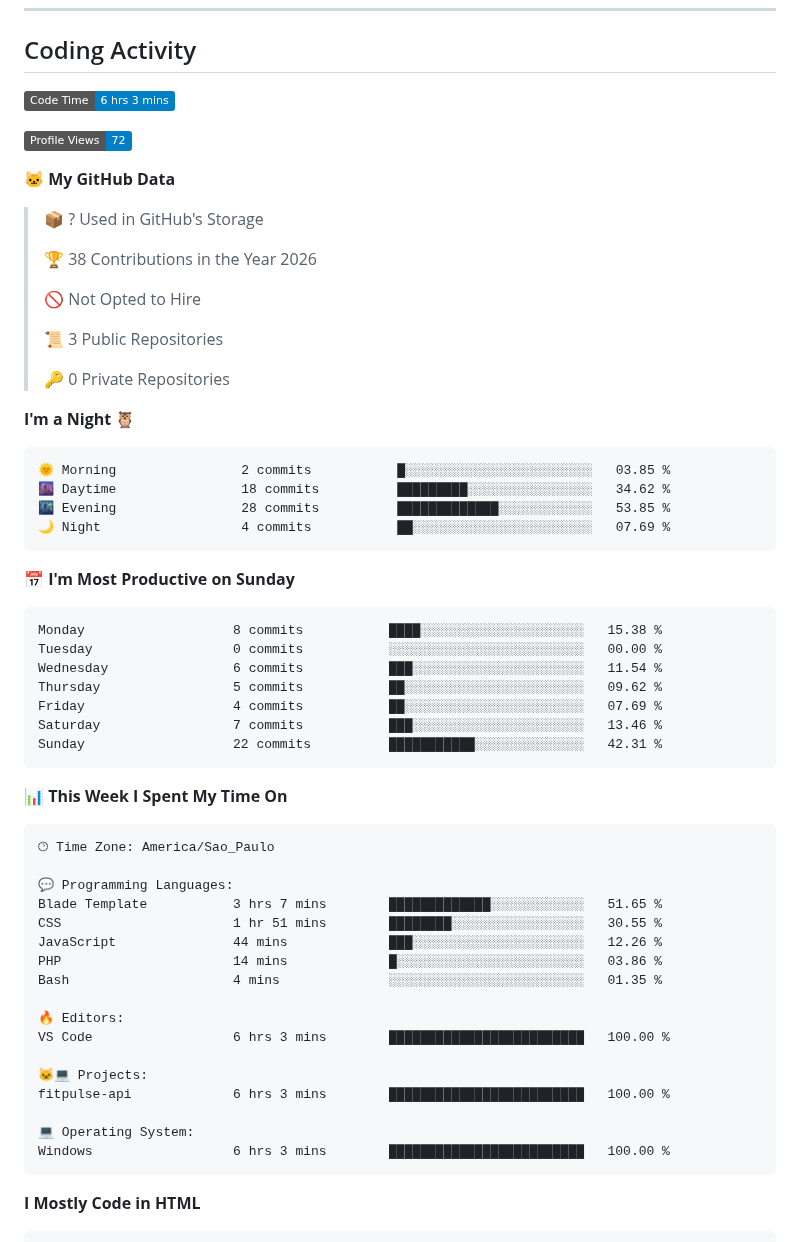
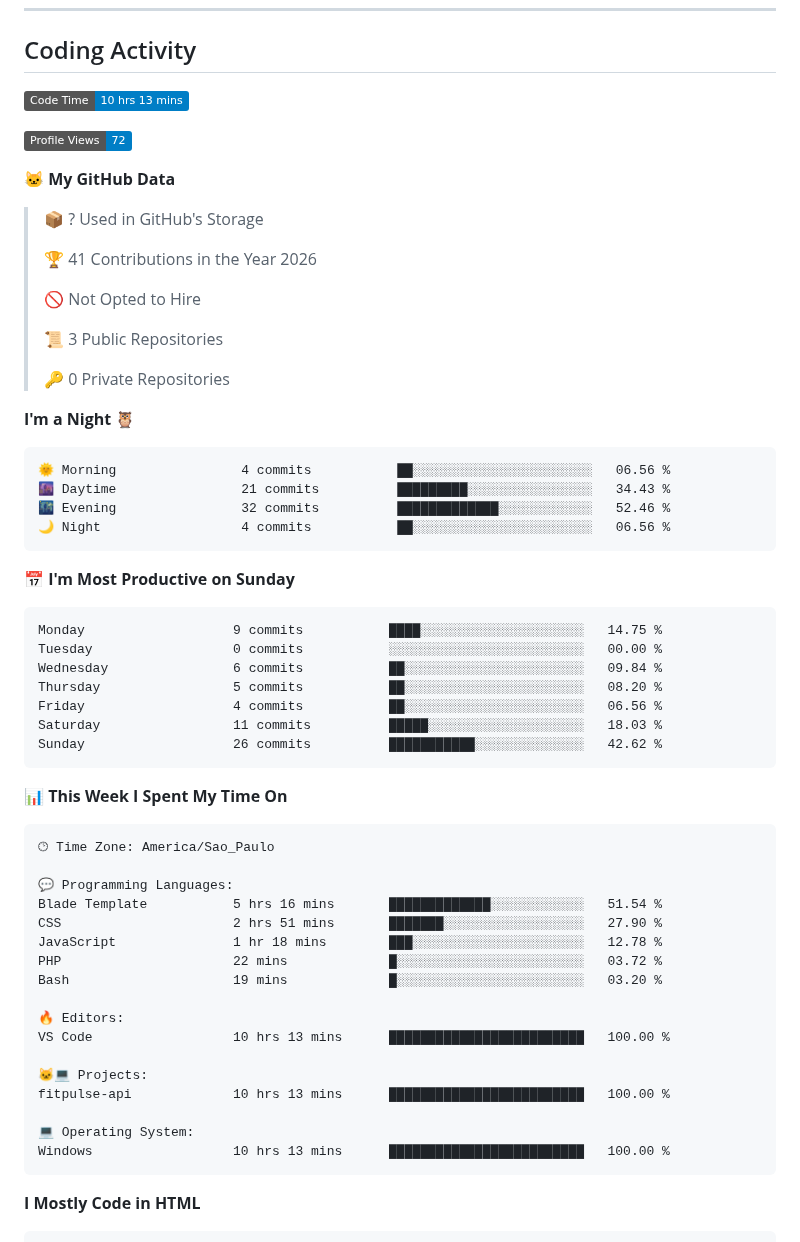
Before and after one commit to AngelEnd-dev/AngelEnd-dev, a Markdown page: README.md, the part around one of its changes. Rendered like a GitHub page; badges without logos.

Commit message:
Updated with Dev Metrics

````diff
--- a/README.md
+++ b/README.md
@@ -53,7 +53,7 @@ Technology and games inspire me to keep building, improving, and exploring new p
 ## Coding Activity
 
 <!--START_SECTION:waka-->
-![Code Time](http://img.shields.io/badge/Code%20Time-6%20hrs%203%20mins-blue?style=flat)
+![Code Time](http://img.shields.io/badge/Code%20Time-10%20hrs%2013%20mins-blue?style=flat)
 
 ![Profile Views](http://img.shields.io/badge/Profile%20Views-72-blue?style=flat)
 
@@ -61,7 +61,7 @@ Technology and games inspire me to keep building, improving, and exploring new p
 
 > 📦 ? Used in GitHub's Storage
  >
-> 🏆 38 Contributions in the Year 2026
+> 🏆 41 Contributions in the Year 2026
  >
 > 🚫 Not Opted to Hire
  >
@@ -72,21 +72,21 @@ Technology and games inspire me to keep building, improving, and exploring new p
 **I'm a Night 🦉**
 
 ```text
-🌞 Morning                2 commits           █░░░░░░░░░░░░░░░░░░░░░░░░   03.85 %
-🌆 Daytime                18 commits          █████████░░░░░░░░░░░░░░░░   34.62 %
-🌃 Evening                28 commits          █████████████░░░░░░░░░░░░   53.85 %
-🌙 Night                  4 commits           ██░░░░░░░░░░░░░░░░░░░░░░░   07.69 %
+🌞 Morning                4 commits           ██░░░░░░░░░░░░░░░░░░░░░░░   06.56 %
+🌆 Daytime                21 commits          █████████░░░░░░░░░░░░░░░░   34.43 %
+🌃 Evening                32 commits          █████████████░░░░░░░░░░░░   52.46 %
+🌙 Night                  4 commits           ██░░░░░░░░░░░░░░░░░░░░░░░   06.56 %
 ```
 📅 **I'm Most Productive on Sunday**
 
 ```text
-Monday                   8 commits           ████░░░░░░░░░░░░░░░░░░░░░   15.38 %
+Monday                   9 commits           ████░░░░░░░░░░░░░░░░░░░░░   14.75 %
 Tuesday                  0 commits           ░░░░░░░░░░░░░░░░░░░░░░░░░   00.00 %
-Wednesday                6 commits           ███░░░░░░░░░░░░░░░░░░░░░░   11.54 %
-Thursday                 5 commits           ██░░░░░░░░░░░░░░░░░░░░░░░   09.62 %
-Friday                   4 commits           ██░░░░░░░░░░░░░░░░░░░░░░░   07.69 %
-Saturday                 7 commits           ███░░░░░░░░░░░░░░░░░░░░░░   13.46 %
-Sunday                   22 commits          ███████████░░░░░░░░░░░░░░   42.31 %
+Wednesday                6 commits           ██░░░░░░░░░░░░░░░░░░░░░░░   09.84 %
+Thursday                 5 commits           ██░░░░░░░░░░░░░░░░░░░░░░░   08.20 %
+Friday                   4 commits           ██░░░░░░░░░░░░░░░░░░░░░░░   06.56 %
+Saturday                 11 commits          █████░░░░░░░░░░░░░░░░░░░░   18.03 %
+Sunday                   26 commits          ███████████░░░░░░░░░░░░░░   42.62 %
 ```
 
 
@@ -96,20 +96,20 @@ Sunday                   22 commits          ███████████
 🕑︎ Time Zone: America/Sao_Paulo
 
 💬 Programming Languages:
-Blade Template           3 hrs 7 mins        █████████████░░░░░░░░░░░░   51.65 %
-CSS                      1 hr 51 mins        ████████░░░░░░░░░░░░░░░░░   30.55 %
-JavaScript               44 mins             ███░░░░░░░░░░░░░░░░░░░░░░   12.26 %
-PHP                      14 mins             █░░░░░░░░░░░░░░░░░░░░░░░░   03.86 %
-Bash                     4 mins              ░░░░░░░░░░░░░░░░░░░░░░░░░   01.35 %
+Blade Template           5 hrs 16 mins       █████████████░░░░░░░░░░░░   51.54 %
+CSS                      2 hrs 51 mins       ███████░░░░░░░░░░░░░░░░░░   27.90 %
+JavaScript               1 hr 18 mins        ███░░░░░░░░░░░░░░░░░░░░░░   12.78 %
+PHP                      22 mins             █░░░░░░░░░░░░░░░░░░░░░░░░   03.72 %
+Bash                     19 mins             █░░░░░░░░░░░░░░░░░░░░░░░░   03.20 %
 
 🔥 Editors:
-VS Code                  6 hrs 3 mins        █████████████████████████   100.00 %
+VS Code                  10 hrs 13 mins      █████████████████████████   100.00 %
 
 🐱‍💻 Projects:
-fitpulse-api             6 hrs 3 mins        █████████████████████████   100.00 %
+fitpulse-api             10 hrs 13 mins      █████████████████████████   100.00 %
 
 💻 Operating System:
-Windows                  6 hrs 3 mins        █████████████████████████   100.00 %
+Windows                  10 hrs 13 mins      █████████████████████████   100.00 %
 ```
 
 **I Mostly Code in HTML**
````
Also changed, not shown: other parts of README.md (+1 -1 lines), assets/bar_graph.png.
